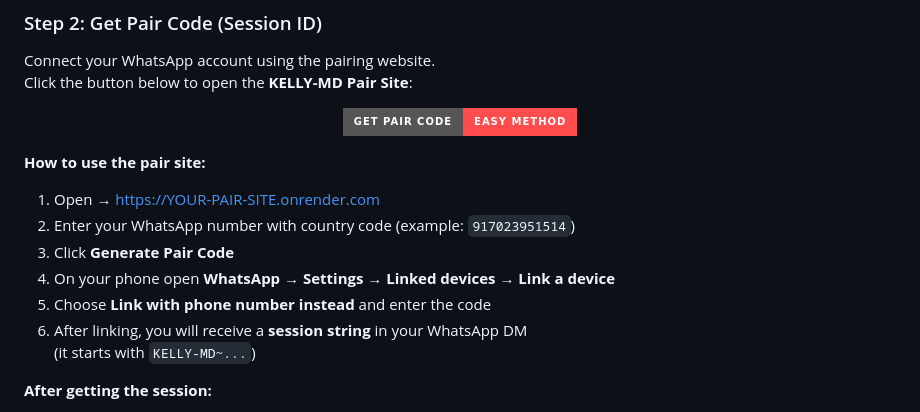
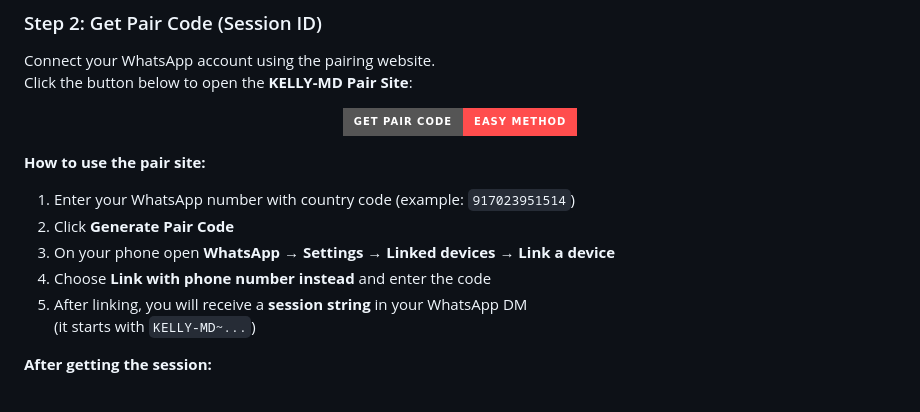
Before and after one commit to waifuneko87-prog/KELLY-MD-BOT, a Markdown page: README.md, the part around the change. Drawn GitHub-style; badges without logos.

```diff
--- a/README.md
+++ b/README.md
@@ -41,12 +41,11 @@ Click the button below to open the **KELLY-MD Pair Site**:
 
 **How to use the pair site:**
 
-1. Open → [https://YOUR-PAIR-SITE.onrender.com](https://YOUR-PAIR-SITE.onrender.com)
-2. Enter your WhatsApp number with country code (example: `917023951514`)
-3. Click **Generate Pair Code**
-4. On your phone open **WhatsApp → Settings → Linked devices → Link a device**
-5. Choose **Link with phone number instead** and enter the code
-6. After linking, you will receive a **session string** in your WhatsApp DM
+1. Enter your WhatsApp number with country code (example: `917023951514`)
+2. Click **Generate Pair Code**
+3. On your phone open **WhatsApp → Settings → Linked devices → Link a device**
+4. Choose **Link with phone number instead** and enter the code
+5. After linking, you will receive a **session string** in your WhatsApp DM
    (it starts with `KELLY-MD~...`)
 
 **After getting the session:**
```
